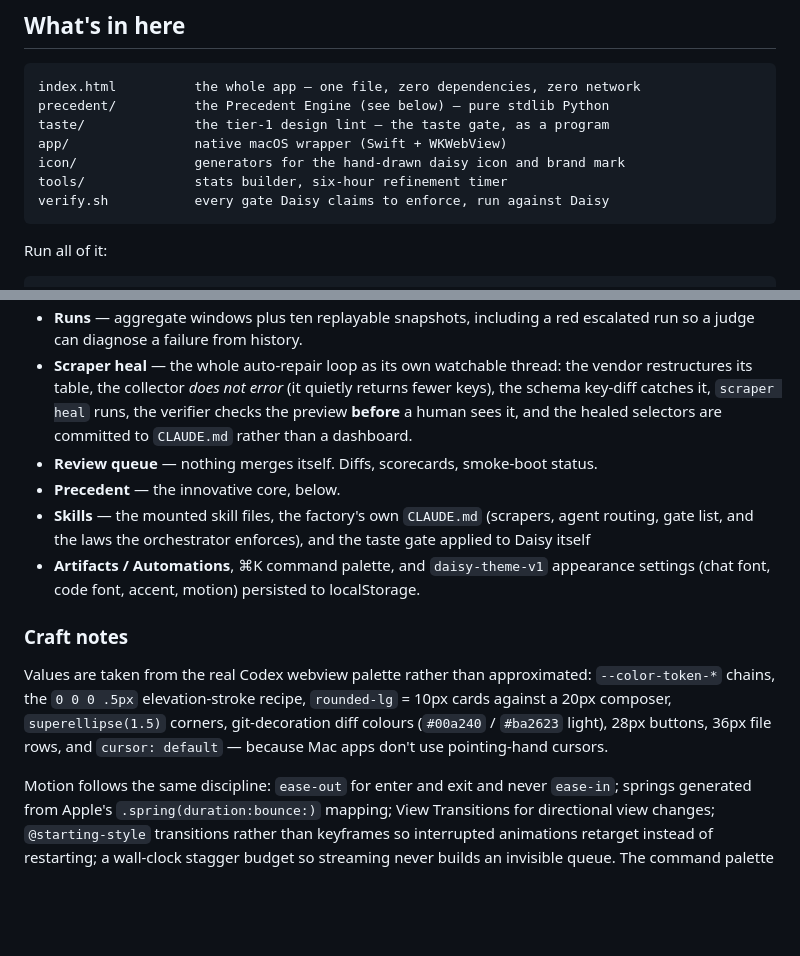
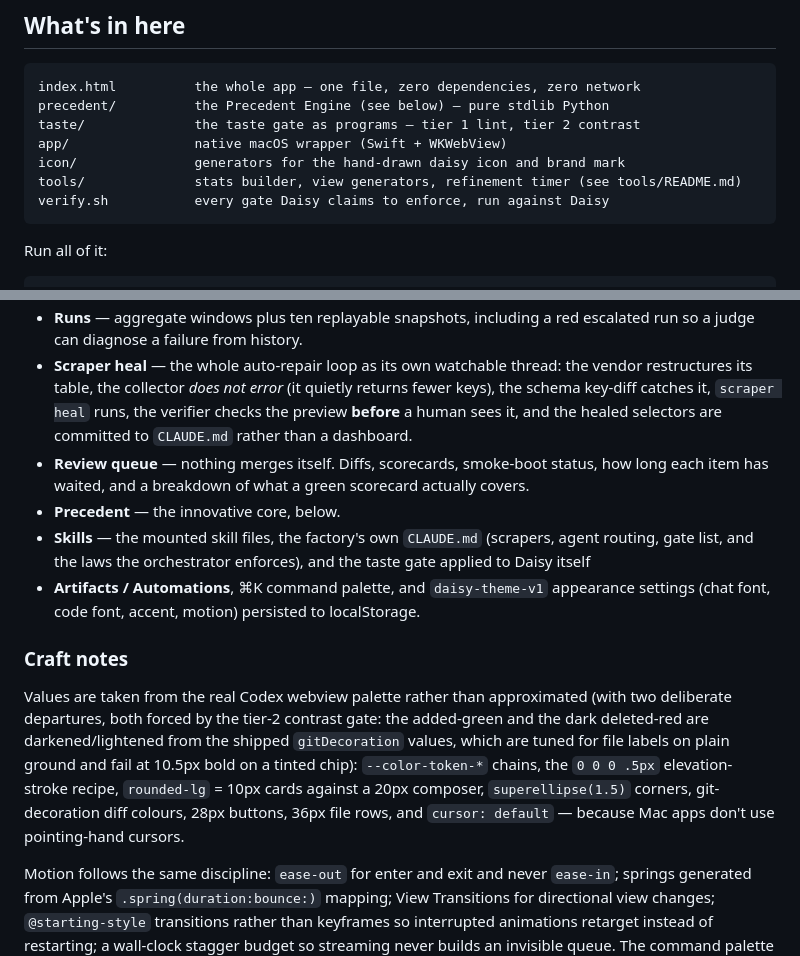
Before and after one commit to rishith-c/daisy, a Markdown page: README.md, 2 parts joined by grey strips. Drawn GitHub-style; blank space fills up the shorter version.

Commit message:
README accuracy: two taste tiers, and note the deliberate palette departures
The diff colours are no longer verbatim Codex values — the tier-2 gate forced
the added-green darker and the dark deleted-red lighter, because the shipped
gitDecoration values are tuned for file labels on plain ground and fail at
10.5px bold on a tinted chip. Better to say so than to claim fidelity I broke
on purpose.

Co-Authored-By: Claude Fable 5 <noreply@anthropic.com>

````diff
--- a/README.md
+++ b/README.md
@@ -11,10 +11,10 @@ One brief in → verified software **and** verified hardware out. Claude Code an
 ```
 index.html          the whole app — one file, zero dependencies, zero network
 precedent/          the Precedent Engine (see below) — pure stdlib Python
-taste/              the tier-1 design lint — the taste gate, as a program
+taste/              the taste gate as programs — tier 1 lint, tier 2 contrast
 app/                native macOS wrapper (Swift + WKWebView)
 icon/               generators for the hand-drawn daisy icon and brand mark
-tools/              stats builder, six-hour refinement timer
+tools/              stats builder, view generators, refinement timer (see tools/README.md)
 verify.sh           every gate Daisy claims to enforce, run against Daisy
 ```
 
@@ -33,14 +33,14 @@ A command center in the Codex-desktop design language, **light-first**: serif ag
 - **Proportional minimap** down the left edge, colour-coded by gate outcome, click to jump.
 - **Runs** — aggregate windows plus ten replayable snapshots, including a red escalated run so a judge can diagnose a failure from history.
 - **Scraper heal** — the whole auto-repair loop as its own watchable thread: the vendor restructures its table, the collector *does not error* (it quietly returns fewer keys), the schema key-diff catches it, `scraper heal` runs, the verifier checks the preview **before** a human sees it, and the healed selectors are committed to `CLAUDE.md` rather than a dashboard.
-- **Review queue** — nothing merges itself. Diffs, scorecards, smoke-boot status.
+- **Review queue** — nothing merges itself. Diffs, scorecards, smoke-boot status, how long each item has waited, and a breakdown of what a green scorecard actually covers.
 - **Precedent** — the innovative core, below.
 - **Skills** — the mounted skill files, the factory's own `CLAUDE.md` (scrapers, agent routing, gate list, and the laws the orchestrator enforces), and the taste gate applied to Daisy itself
 - **Artifacts / Automations**, ⌘K command palette, and `daisy-theme-v1` appearance settings (chat font, code font, accent, motion) persisted to localStorage.
 
 ### Craft notes
 
-Values are taken from the real Codex webview palette rather than approximated: `--color-token-*` chains, the `0 0 0 .5px` elevation-stroke recipe, `rounded-lg` = 10px cards against a 20px composer, `superellipse(1.5)` corners, git-decoration diff colours (`#00a240` / `#ba2623` light), 28px buttons, 36px file rows, and `cursor: default` — because Mac apps don't use pointing-hand cursors.
+Values are taken from the real Codex webview palette rather than approximated (with two deliberate departures, both forced by the tier-2 contrast gate: the added-green and the dark deleted-red are darkened/lightened from the shipped `gitDecoration` values, which are tuned for file labels on plain ground and fail at 10.5px bold on a tinted chip): `--color-token-*` chains, the `0 0 0 .5px` elevation-stroke recipe, `rounded-lg` = 10px cards against a 20px composer, `superellipse(1.5)` corners, git-decoration diff colours, 28px buttons, 36px file rows, and `cursor: default` — because Mac apps don't use pointing-hand cursors.
 
 Motion follows the same discipline: `ease-out` for enter and exit and never `ease-in`; springs generated from Apple's `.spring(duration:bounce:)` mapping; View Transitions for directional view changes; `@starting-style` transitions rather than keyframes so interrupted animations retarget instead of restarting; a wall-clock stagger budget so streaming never builds an invisible queue. The command palette deliberately has **no** open animation — it's used dozens of times a day, and Raycast ships it that way for the same reason.
 
````
